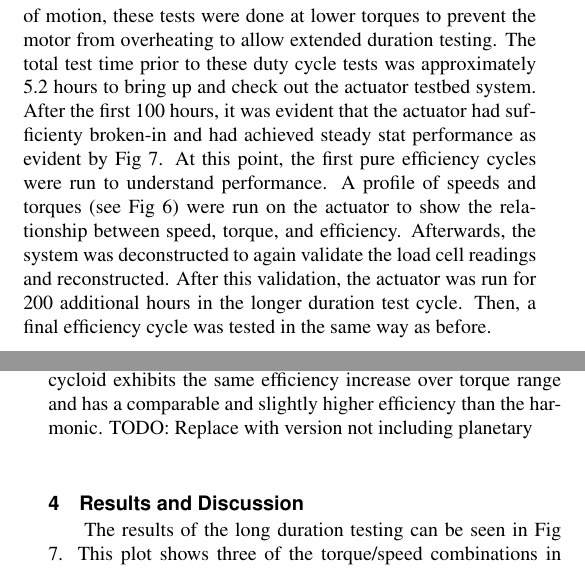
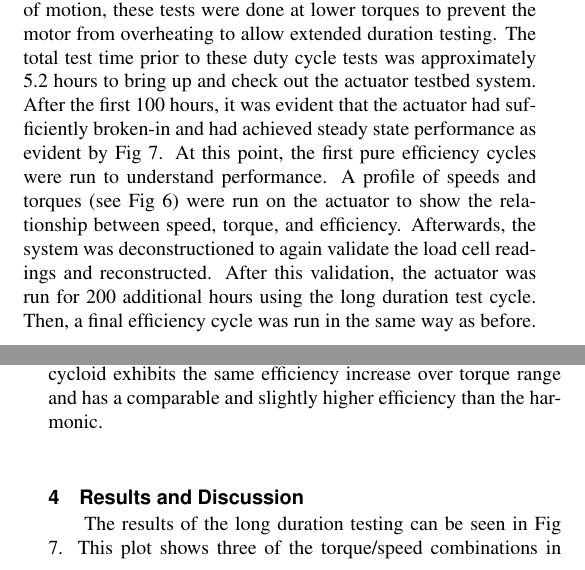
Before and after one commit to farrell49/ICRA_Cycloids_2018, a LaTeX document (root.tex, which reads sections/discussion.tex, sections/methods.tex): two parts of the columns of pages 6 and 7 of 8, joined at a grey line, cut so that both start at the same text. Compiled offline with pdfLaTeX.

Commit message:
updated with minor fixes after a readthrough

```diff
--- a/root.tex
+++ b/root.tex
@@ -32,7 +32,7 @@
 
 %%% Replace DETC2009/MESA-12345 with the number supplied to you
 %%% by ASME for your paper.
-\papernum{Placeholder Number}
+\papernum{DETC2018/ Number}
 
 
 \title{\LARGE \bf
--- a/sections/discussion.tex
+++ b/sections/discussion.tex
@@ -14,7 +14,7 @@ If backlash is acceptable in a system, a cycloidal drive can provide similar or
    \centering
    \includegraphics[width=\linewidth]{images/eff_comp_v3}
    \caption{Comparison of efficiency over maximum torque rating of the tested cycloid and a comparable harmonic drive.
-   The cycloid exhibits the same efficiency increase over torque range and has a comparable and slightly higher efficiency than the harmonic. TODO: Replace with version not including planetary}
+   The cycloid exhibits the same efficiency increase over torque range and has a comparable and slightly higher efficiency than the harmonic. }
    \label{eff_comp}
 \end{figure}
 
--- a/sections/methods.tex
+++ b/sections/methods.tex
@@ -112,6 +112,6 @@ The motor was tested to approximately 6A\textsubscript{rms} during efficiency te
 Also, the motor driver's rated limits are 150V, therefore the actuator's maximum rated speeds could not be tested.
 The nominal cycle of the actuator as seen in Table \ref{duty_cycle} is still achievable and has been tested.
 
-The long duration testing was first performed on the actuator for 100 hours. Because the motor was deisgned for short bursts of motion, these tests were done at lower torques to prevent the motor from overheating to allow extended duration testing. The total test time prior to these duty cycle tests was approximately 5.2 hours to bring up and check out the actuator testbed system.
-After the first 100 hours, it was evident that the actuator had sufficienty broken-in and had achieved steady stat performance as evident by Fig \ref{long_run}. At this point, the first pure efficiency cycles were run to understand performance. A profile of speeds and torques (see Fig \ref{eff_profile}) were run on the actuator to show the relationship between speed, torque, and efficiency. Afterwards, the system was deconstructed to again validate the load cell readings and reconstructed.
-After this validation, the actuator was run for 200 additional hours in the longer duration test cycle. Then, a final efficiency cycle was tested in the same way as before.
+The long duration testing was first performed on the actuator for 100 hours. Because the motor was designed for short bursts of motion, these tests were done at lower torques to prevent the motor from overheating to allow extended duration testing. The total test time prior to these duty cycle tests was approximately 5.2 hours to bring up and check out the actuator testbed system.
+After the first 100 hours, it was evident that the actuator had sufficiently broken-in and had achieved steady state performance as evident by Fig \ref{long_run}. At this point, the first pure efficiency cycles were run to understand performance. A profile of speeds and torques (see Fig \ref{eff_profile}) were run on the actuator to show the relationship between speed, torque, and efficiency. Afterwards, the system was deconstructioned to again validate the load cell readings and reconstructed.
+After this validation, the actuator was run for 200 additional hours using the long duration test cycle. Then, a final efficiency cycle was run in the same way as before.
```
Also changed, not shown: sections/abstract.tex (+1 -1 lines), sections/design.tex (+1 -1 lines), sections/intro.tex (+9 -9 lines), sections/methods.tex (2 more changed lines).
